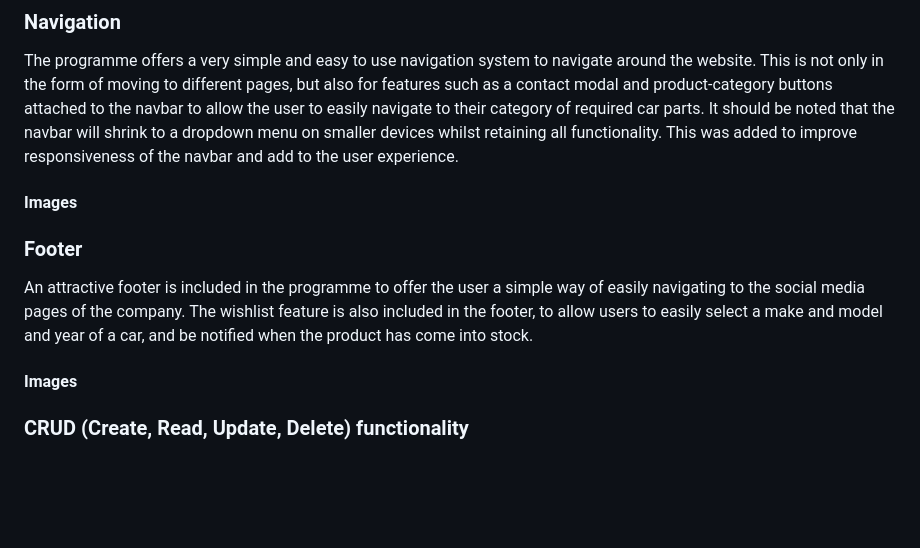
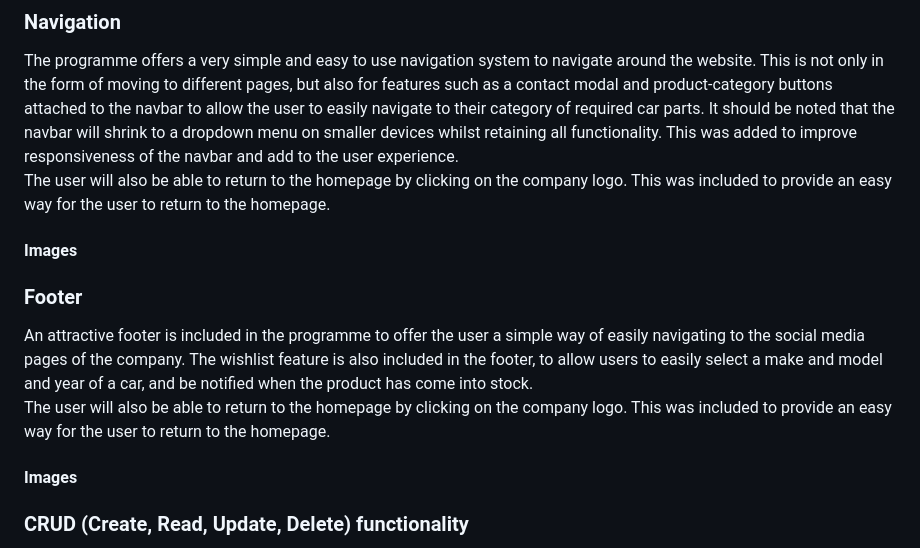
Before and after one commit to ConorG180/mgc-dismantlers, a Markdown page: README.md, the part around the change. GitHub-like rendering; blank space fills up the shorter version.

Commit message:
Update navbar and footer features in readme.md

```diff
--- a/README.md
+++ b/README.md
@@ -39,6 +39,7 @@ The homepage of the website has two unique components (as well as 2 global compo
 
 ### Navigation
 The programme offers a very simple and easy to use navigation system to navigate around the website. This is not only in the form of moving to different pages, but also for features such as a contact modal and product-category buttons attached to the navbar to allow the user to easily navigate to their category of required car parts. It should be noted that the navbar will shrink to a dropdown menu on smaller devices whilst retaining all functionality. This was added to improve responsiveness of the navbar and add to the user experience.
+The user will also be able to return to the homepage by clicking on the company logo. This was included to provide an easy way for the user to return to the homepage.
 #### **Images**
 <!-- ![navigation bar](static/images/navigation-bar-logged-in-as-admin.png "navigation bar") -->
 <!-- ![navigation bar](static/images/navigation-bar-logged-in-as-admin.png "navigation bar") -->
@@ -47,6 +48,7 @@ The programme offers a very simple and easy to use navigation system to navigate
 
 ### Footer
 An attractive footer is included in the programme to offer the user a simple way of easily navigating to the social media pages of the company. The wishlist feature is also included in the footer, to allow users to easily select a make and model and year of a car, and be notified when the product has come into stock.
+The user will also be able to return to the homepage by clicking on the company logo. This was included to provide an easy way for the user to return to the homepage.
 #### **Images**
 <!-- ![footer](static/images/footer.png "footer") -->
 
```
